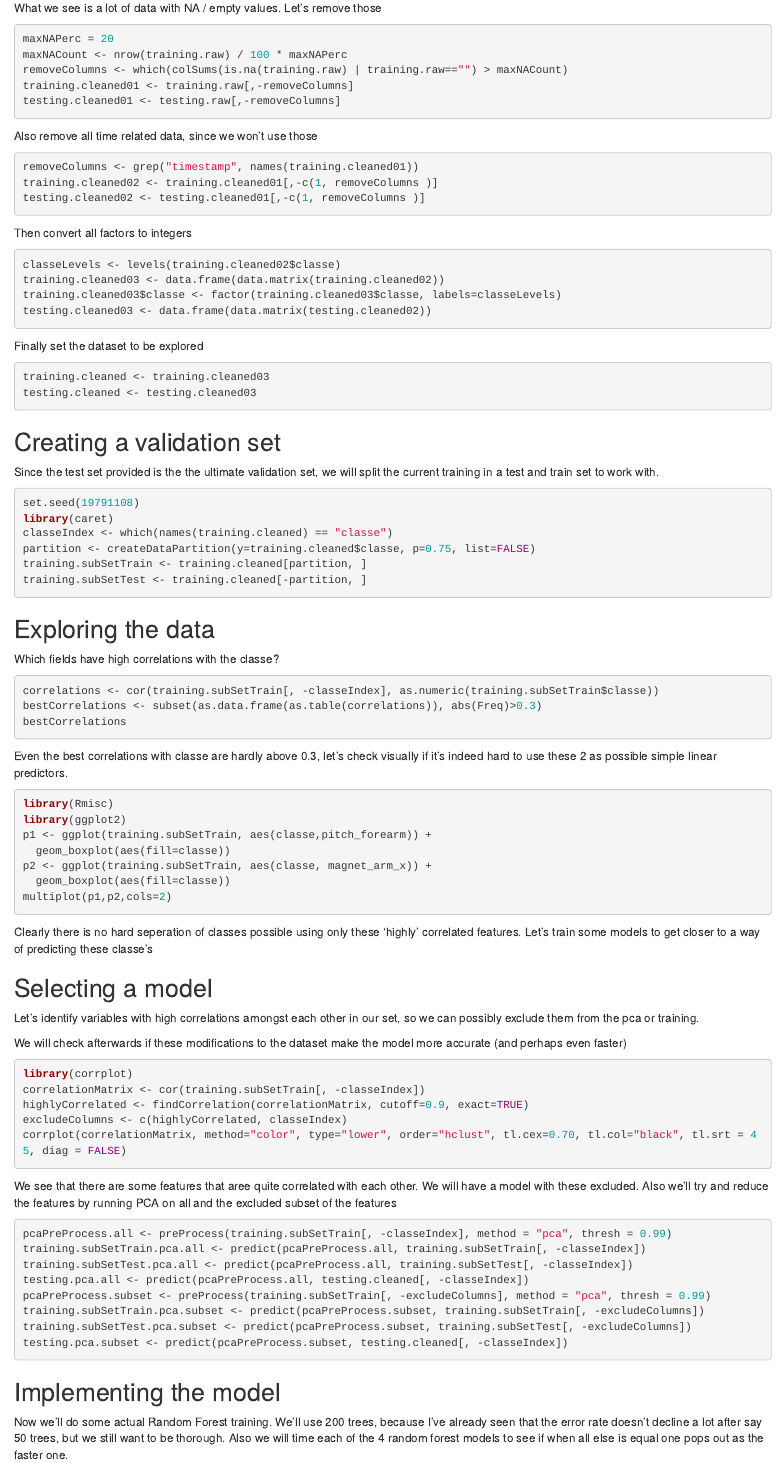
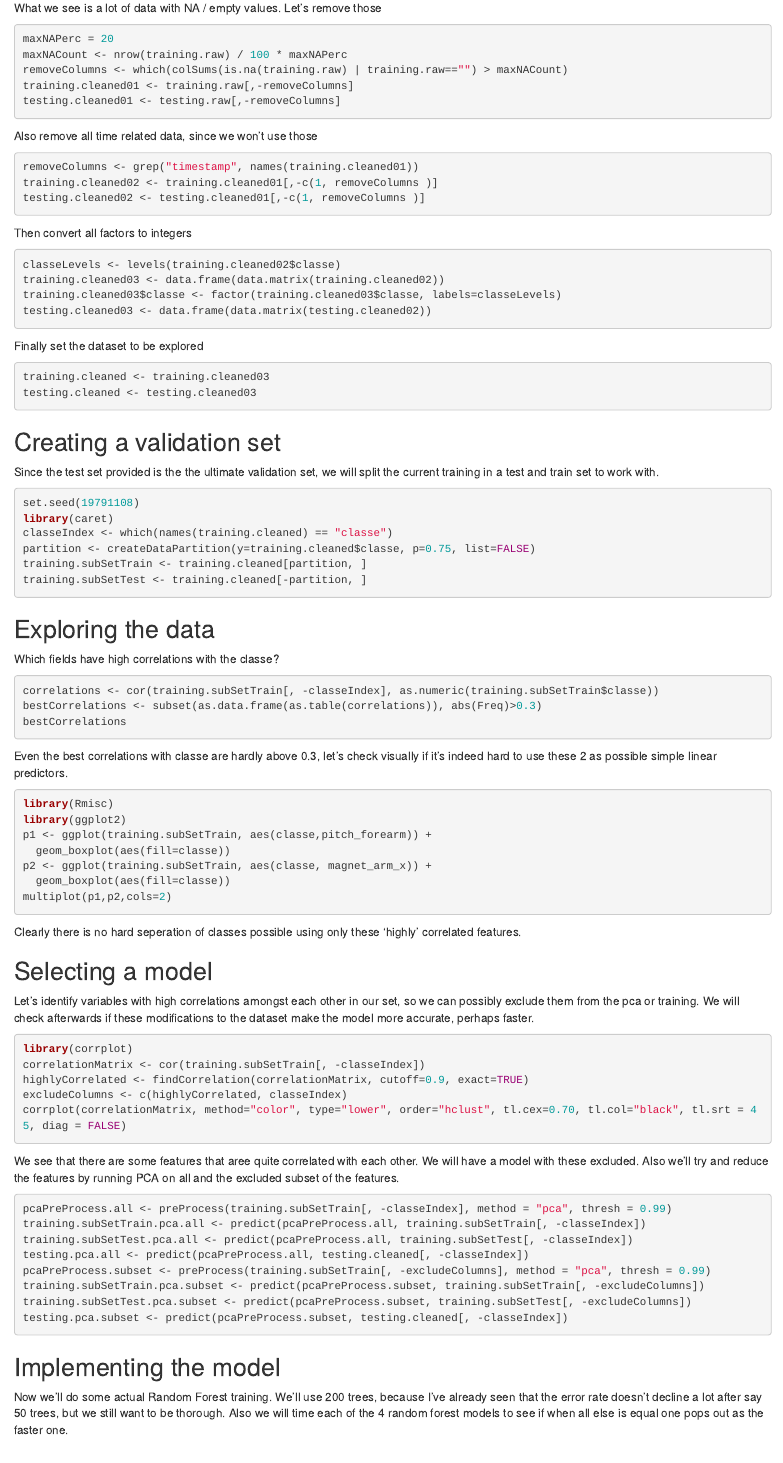
Before and after one commit to abhignarevuru/CourseraPracticalML, an R Markdown document (Report.Rmd): the page in a window 1100 px wide, from 760 px down. Rendered offline with R 4.5, knitr and Pandoc, with nearby package versions; the code chunks are not run, so their results and figures are left out.

Commit message:
Update Report.Rmd

````diff
--- a/Report.Rmd
+++ b/Report.Rmd
@@ -6,10 +6,6 @@ output:
   html_document:
     fig_height: 6
     fig_width: 10
-    keep_md: yes
-  md_document:
-    variant: markdown_github
-  pdf_document: default
 ---
 
 ## Summary
@@ -127,13 +123,10 @@ multiplot(p1,p2,cols=2)
 ```
 
 Clearly there is no hard seperation of classes possible using only these 'highly' correlated features.
-Let's train some models to get closer to a way of predicting these classe's
 
 ## Selecting a model
 
-Let's identify variables with high correlations amongst each other in our set, so we can possibly exclude them from the pca or training.
-
-We will check afterwards if these modifications to the dataset make the model more accurate (and perhaps even faster)
+Let's identify variables with high correlations amongst each other in our set, so we can possibly exclude them from the pca or training. We will check afterwards if these modifications to the dataset make the model more accurate, perhaps faster.
 
 ```{r}
 library(corrplot)
@@ -143,8 +136,7 @@ excludeColumns <- c(highlyCorrelated, classeIndex)
 corrplot(correlationMatrix, method="color", type="lower", order="hclust", tl.cex=0.70, tl.col="black", tl.srt = 45, diag = FALSE)
 ```
 
-We see that there are some features that aree quite correlated with each other.
-We will have a model with these excluded. Also we'll try and reduce the features by running PCA on all and the excluded subset of the features
+We see that there are some features that aree quite correlated with each other. We will have a model with these excluded. Also we'll try and reduce the features by running PCA on all and the excluded subset of the features.
 
 ```{r}
 pcaPreProcess.all <- preProcess(training.subSetTrain[, -classeIndex], method = "pca", thresh = 0.99)
````
Also changed, not shown: Report.Rmd (5 more changed lines).
